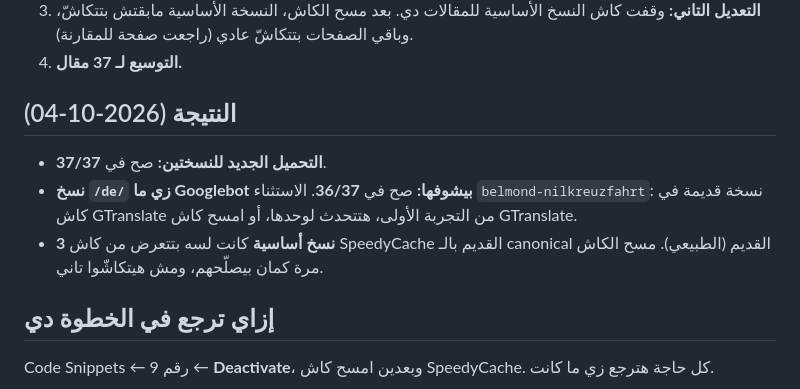
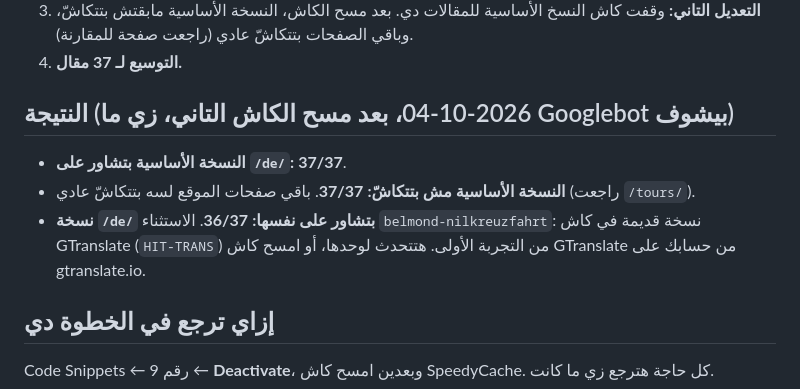
Before and after one commit to emam86/emam25, a Markdown page: seo-meritamun/canonical-de/README.md, the part around the change. GitHub-like rendering.

Commit message:
Record canonical verification after the cache purge
Co-Authored-By: Claude Opus 5.5 <noreply@anthropic.com>
Claude-Session: https://claude.ai/code/session_012nJ1kLYcV5jsH3JoSKxZmh

```diff
--- a/seo-meritamun/canonical-de/README.md
+++ b/seo-meritamun/canonical-de/README.md
@@ -24,12 +24,11 @@ GTranslate بيعمل من كل واحد نسخة تانية على `/de/`. يع
    الصفحات بتتكاشّ عادي (راجعت صفحة للمقارنة).
 4. **التوسيع لـ 37 مقال.**
 
-## النتيجة (2026-10-04)
-- **التحميل الجديد للنسختين:** صح في **37/37**.
-- **نسخ `/de/` زي ما Googlebot بيشوفها:** صح في **36/37**. الاستثناء `belmond-nilkreuzfahrt`: نسخة قديمة في كاش GTranslate
-  من التجربة الأولى، هتتحدث لوحدها، أو امسح كاش GTranslate.
-- **3 نسخ أساسية** كانت لسه بتتعرض من كاش SpeedyCache القديم بالـ canonical القديم (الطبيعي). مسح الكاش مرة كمان
-  بيصلّحهم، ومش هيتكاشّوا تاني.
+## النتيجة (2026-10-04، بعد مسح الكاش التاني، زي ما Googlebot بيشوف)
+- **النسخة الأساسية بتشاور على `/de/`:** **37/37**.
+- **النسخة الأساسية مش بتتكاشّ:** **37/37**. باقي صفحات الموقع لسه بتتكاشّ عادي (راجعت `/tours/`).
+- **نسخة `/de/` بتشاور على نفسها:** **36/37**. الاستثناء `belmond-nilkreuzfahrt`: نسخة قديمة في كاش GTranslate
+  (`HIT-TRANS`) من التجربة الأولى. هتتحدث لوحدها، أو امسح كاش GTranslate من حسابك على gtranslate.io.
 
 ## إزاي ترجع في الخطوة دي
 Code Snippets ← رقم 9 ← **Deactivate**، وبعدين امسح كاش SpeedyCache. كل حاجة هترجع زي ما كانت.
```
